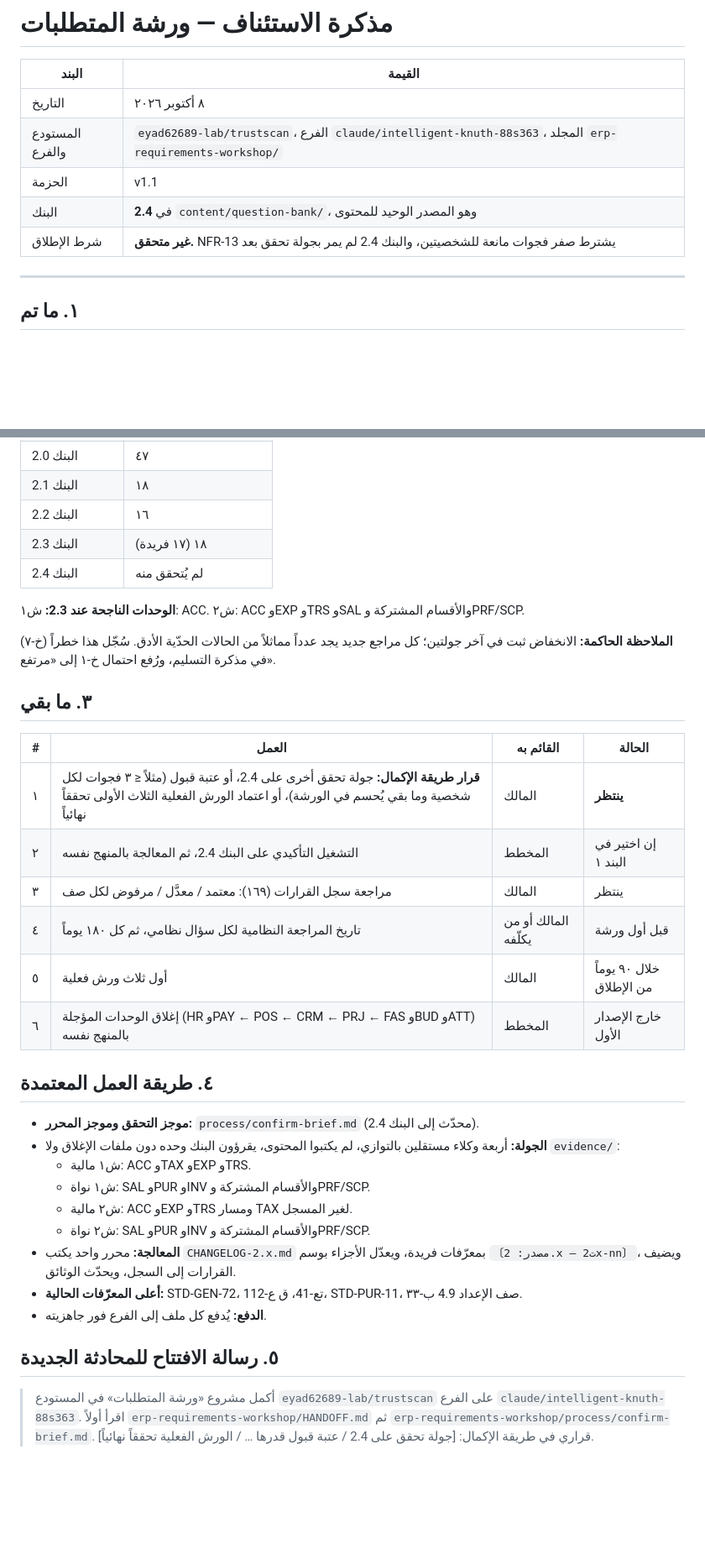
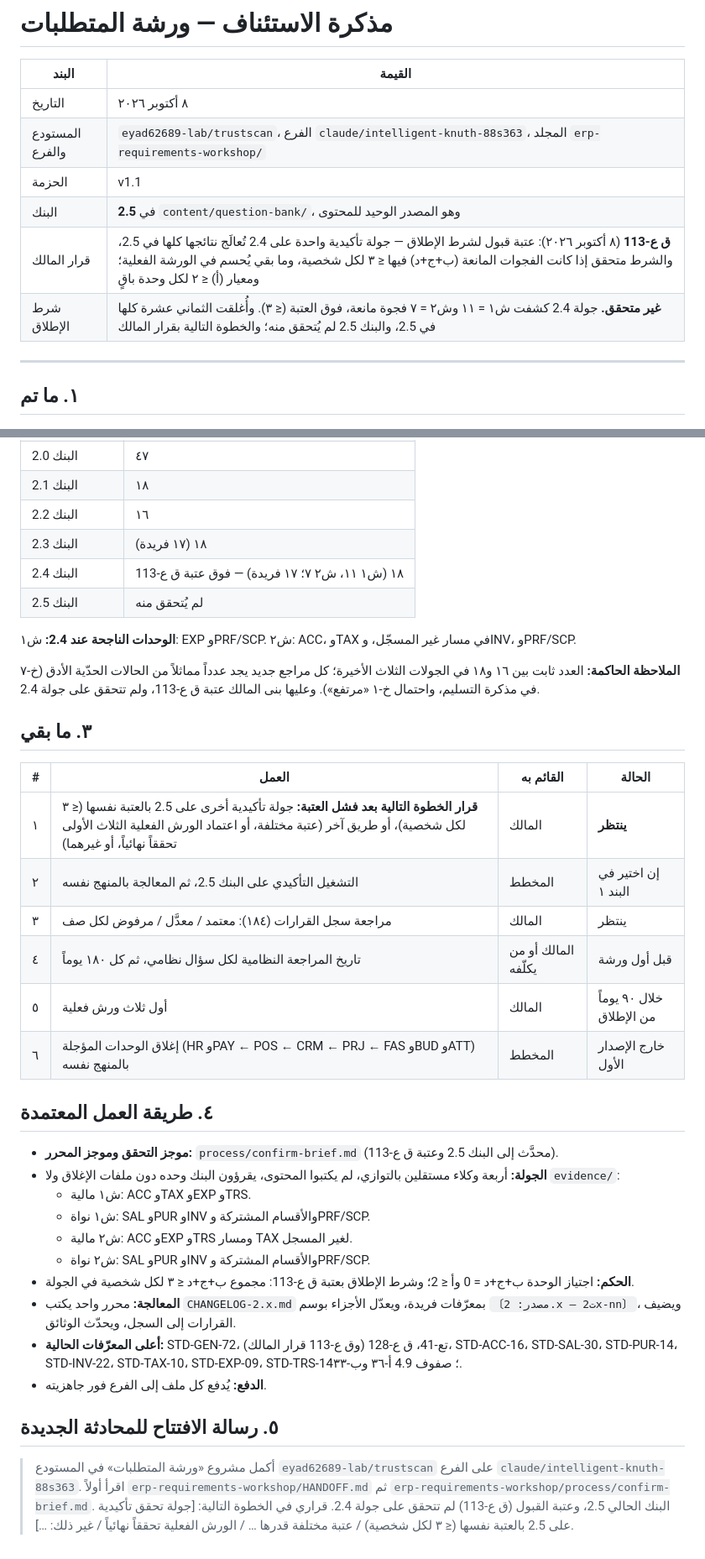
Before and after one commit to eyad62689-lab/trustscan, a Markdown page: erp-requirements-workshop/HANDOFF.md, 2 parts joined by grey strips. Shown at 84% size. GitHub-like rendering; blank space fills up the shorter version.

Commit message:
Handoff note: bank 2.5, owner decision q-113 (threshold not met), next step awaits owner
Co-Authored-By: Claude Opus 5.5 <noreply@anthropic.com>
Claude-Session: https://claude.ai/code/session_01TPpGZwyW4nfdfnV7XJFoQ7

```diff
--- a/erp-requirements-workshop/HANDOFF.md
+++ b/erp-requirements-workshop/HANDOFF.md
@@ -5,8 +5,9 @@
 | التاريخ | ٨ أكتوبر ٢٠٢٦ |
 | المستودع والفرع | `eyad62689-lab/trustscan`، الفرع `claude/intelligent-knuth-88s363`، المجلد `erp-requirements-workshop/` |
 | الحزمة | v1.1 |
-| البنك | **2.4** في `content/question-bank/`، وهو المصدر الوحيد للمحتوى |
-| شرط الإطلاق | **غير متحقق.** NFR-13 يشترط صفر فجوات مانعة للشخصيتين، والبنك 2.4 لم يمر بجولة تحقق بعد |
+| البنك | **2.5** في `content/question-bank/`، وهو المصدر الوحيد للمحتوى |
+| قرار المالك | **ق ع-113** (٨ أكتوبر ٢٠٢٦): عتبة قبول لشرط الإطلاق — جولة تأكيدية واحدة على 2.4 تُعالَج نتائجها كلها في 2.5، والشرط متحقق إذا كانت الفجوات المانعة (ب+ج+د) فيها ≤ ٣ لكل شخصية، وما بقي يُحسم في الورشة الفعلية؛ ومعيار (أ) ≤ ٢ لكل وحدة باقٍ |
+| شرط الإطلاق | **غير متحقق.** جولة 2.4 كشفت ش١ = ١١ وش٢ = ٧ فجوة مانعة، فوق العتبة (≤ ٣). وأُغلقت الثماني عشرة كلها في 2.5، والبنك 2.5 لم يُتحقق منه؛ والخطوة التالية بقرار المالك |
 
 ---
 
@@ -36,35 +39,37 @@
 | البنك 2.1 | ١٨ |
 | البنك 2.2 | ١٦ |
 | البنك 2.3 | ١٨ (١٧ فريدة) |
-| البنك 2.4 | لم يُتحقق منه |
+| البنك 2.4 | ١٨ (ش١ ١١، ش٢ ٧؛ ١٧ فريدة) — فوق عتبة ق ع-113 |
+| البنك 2.5 | لم يُتحقق منه |
 
-**الوحدات الناجحة عند 2.3:** ش١: ACC. ش٢: ACC وEXP وTRS وSAL والأقسام المشتركة وPRF/SCP.
+**الوحدات الناجحة عند 2.4:** ش١: EXP وPRF/SCP. ش٢: ACC، وTAX في مسار غير المسجّل، وINV، وPRF/SCP.
 
-**الملاحظة الحاكمة:** الانخفاض ثبت في آخر جولتين؛ كل مراجع جديد يجد عدداً مماثلاً من الحالات الحدّية الأدق. سُجّل هذا خطراً (خ-٧) في مذكرة التسليم، ورُفع احتمال خ-١ إلى «مرتفع».
+**الملاحظة الحاكمة:** العدد ثابت بين ١٦ و١٨ في الجولات الثلاث الأخيرة؛ كل مراجع جديد يجد عدداً مماثلاً من الحالات الحدّية الأدق (خ-٧ في مذكرة التسليم، واحتمال خ-١ «مرتفع»). وعليها بنى المالك عتبة ق ع-113، ولم تتحقق على جولة 2.4.
 
 ## ٣. ما بقي
 
 | # | العمل | القائم به | الحالة |
 |---|---|---|---|
-| ١ | **قرار طريقة الإكمال:** جولة تحقق أخرى على 2.4، أو عتبة قبول (مثلاً ≤ ٣ فجوات لكل شخصية وما بقي يُحسم في الورشة)، أو اعتماد الورش الفعلية الثلاث الأولى تحققاً نهائياً | المالك | **ينتظر** |
-| ٢ | التشغيل التأكيدي على البنك 2.4، ثم المعالجة بالمنهج نفسه | المخطط | إن اختير في البند ١ |
-| ٣ | مراجعة سجل القرارات (١٦٩): معتمد / معدَّل / مرفوض لكل صف | المالك | ينتظر |
+| ١ | **قرار الخطوة التالية بعد فشل العتبة:** جولة تأكيدية أخرى على 2.5 بالعتبة نفسها (≤ ٣ لكل شخصية)، أو طريق آخر (عتبة مختلفة، أو اعتماد الورش الفعلية الثلاث الأولى تحققاً نهائياً، أو غيرهما) | المالك | **ينتظر** |
+| ٢ | التشغيل التأكيدي على البنك 2.5، ثم المعالجة بالمنهج نفسه | المخطط | إن اختير في البند ١ |
+| ٣ | مراجعة سجل القرارات (١٨٤): معتمد / معدَّل / مرفوض لكل صف | المالك | ينتظر |
 | ٤ | تاريخ المراجعة النظامية لكل سؤال نظامي، ثم كل ١٨٠ يوماً | المالك أو من يكلّفه | قبل أول ورشة |
 | ٥ | أول ثلاث ورش فعلية | المالك | خلال ٩٠ يوماً من الإطلاق |
 | ٦ | إغلاق الوحدات المؤجلة (HR وPAY ← POS ← CRM ← PRJ ← FAS وBUD وATT) بالمنهج نفسه | المخطط | خارج الإصدار الأول |
 
 ## ٤. طريقة العمل المعتمدة
 
-- **موجز التحقق وموجز المحرر:** `process/confirm-brief.md` (محدّث إلى البنك 2.4).
+- **موجز التحقق وموجز المحرر:** `process/confirm-brief.md` (محدَّث إلى البنك 2.5 وعتبة ق ع-113).
 - **الجولة:** أربعة وكلاء مستقلين بالتوازي، لم يكتبوا المحتوى، يقرؤون البنك وحده دون ملفات الإغلاق ولا `evidence/`:
   - ش١ مالية: ACC وTAX وEXP وTRS.
   - ش١ نواة: SAL وPUR وINV والأقسام المشتركة وPRF/SCP.
   - ش٢ مالية: ACC وEXP وTRS ومسار TAX لغير المسجل.
   - ش٢ نواة: SAL وPUR وINV والأقسام المشتركة وPRF/SCP.
+- **الحكم:** اجتياز الوحدة ب+ج+د = 0 وأ ≤ 2؛ وشرط الإطلاق بعتبة ق ع-113: مجموع ب+ج+د ≤ ٣ لكل شخصية في الجولة.
 - **المعالجة:** محرر واحد يكتب `CHANGELOG-2.x.md` بمعرّفات فريدة، ويعدّل الأجزاء بوسم `〔مصدر: 2.x — ت2x-nn〕`، ويضيف القرارات إلى السجل، ويحدّث الوثائق.
-- **أعلى المعرّفات الحالية:** STD-GEN-72، تع-41، ق ع-112، STD-PUR-11، صف الإعداد 4.9 ب-٣٣.
+- **أعلى المعرّفات الحالية:** STD-GEN-72، تع-41، ق ع-128 (وق ع-113 قرار المالك)، STD-ACC-16، STD-SAL-30، STD-PUR-14، STD-INV-22، STD-TAX-10، STD-EXP-09، STD-TRS-14؛ صفوف 4.9 أ-٣٦ وب-٣٣.
 - **الدفع:** يُدفع كل ملف إلى الفرع فور جاهزيته.
 
 ## ٥. رسالة الافتتاح للمحادثة الجديدة
 
-> أكمل مشروع «ورشة المتطلبات» في المستودع `eyad62689-lab/trustscan` على الفرع `claude/intelligent-knuth-88s363`. اقرأ أولاً `erp-requirements-workshop/HANDOFF.md` ثم `erp-requirements-workshop/process/confirm-brief.md`. قراري في طريقة الإكمال: [جولة تحقق على 2.4 / عتبة قبول قدرها … / الورش الفعلية تحققاً نهائياً].
+> أكمل مشروع «ورشة المتطلبات» في المستودع `eyad62689-lab/trustscan` على الفرع `claude/intelligent-knuth-88s363`. اقرأ أولاً `erp-requirements-workshop/HANDOFF.md` ثم `erp-requirements-workshop/process/confirm-brief.md`. البنك الحالي 2.5، وعتبة القبول (ق ع-113) لم تتحقق على جولة 2.4. قراري في الخطوة التالية: [جولة تحقق تأكيدية على 2.5 بالعتبة نفسها (≤ ٣ لكل شخصية) / عتبة مختلفة قدرها … / الورش الفعلية تحققاً نهائياً / غير ذلك: …].
```
Also changed, not shown: other parts of erp-requirements-workshop/HANDOFF.md (+6 -4 lines).
